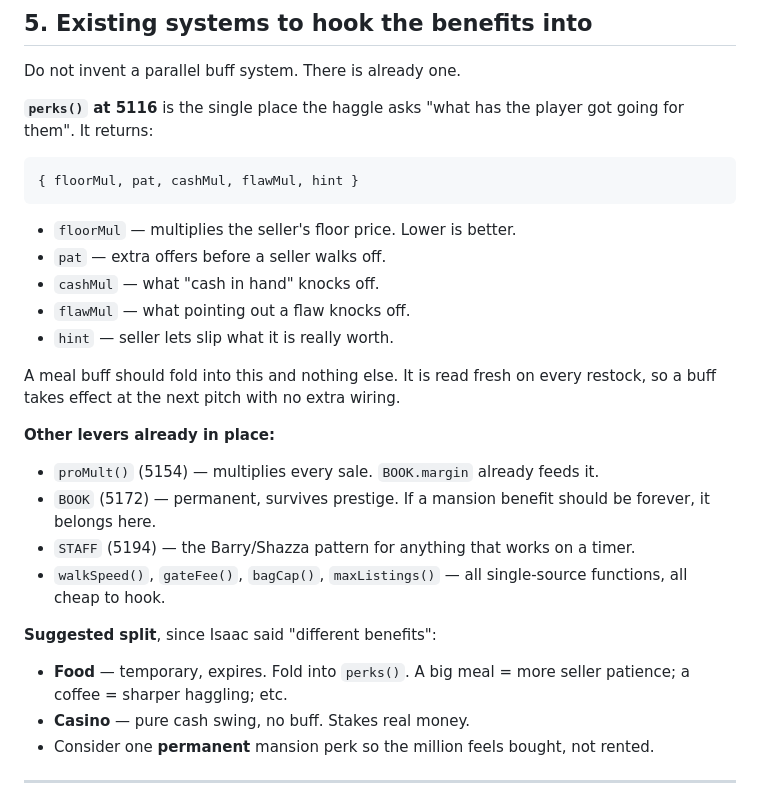
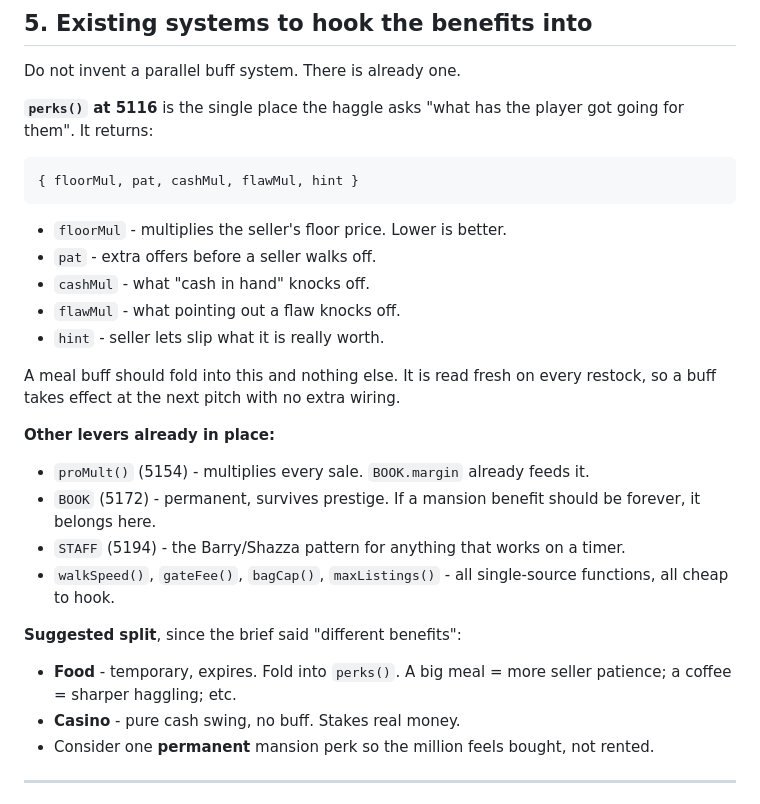
Before and after one commit to isaacgriffiths/foundbyisaac, a Markdown page: MANSION-HANDOFF.md, the part around one of its changes. Rendered like a GitHub page.

````diff
--- a/MANSION-HANDOFF.md
+++ b/MANSION-HANDOFF.md
@@ -137,29 +134,29 @@ for them". It returns:
 { floorMul, pat, cashMul, flawMul, hint }
 ```
 
-- `floorMul` — multiplies the seller's floor price. Lower is better.
-- `pat` — extra offers before a seller walks off.
-- `cashMul` — what "cash in hand" knocks off.
-- `flawMul` — what pointing out a flaw knocks off.
-- `hint` — seller lets slip what it is really worth.
+- `floorMul` - multiplies the seller's floor price. Lower is better.
+- `pat` - extra offers before a seller walks off.
+- `cashMul` - what "cash in hand" knocks off.
+- `flawMul` - what pointing out a flaw knocks off.
+- `hint` - seller lets slip what it is really worth.
 
 A meal buff should fold into this and nothing else. It is read fresh on every restock,
 so a buff takes effect at the next pitch with no extra wiring.
 
 **Other levers already in place:**
 
-- `proMult()` (5154) — multiplies every sale. `BOOK.margin` already feeds it.
-- `BOOK` (5172) — permanent, survives prestige. If a mansion benefit should be forever,
+- `proMult()` (5154) - multiplies every sale. `BOOK.margin` already feeds it.
+- `BOOK` (5172) - permanent, survives prestige. If a mansion benefit should be forever,
   it belongs here.
-- `STAFF` (5194) — the Barry/Shazza pattern for anything that works on a timer.
-- `walkSpeed()`, `gateFee()`, `bagCap()`, `maxListings()` — all single-source functions,
+- `STAFF` (5194) - the Barry/Shazza pattern for anything that works on a timer.
+- `walkSpeed()`, `gateFee()`, `bagCap()`, `maxListings()` - all single-source functions,
   all cheap to hook.
 
-**Suggested split**, since Isaac said "different benefits":
+**Suggested split**, since the brief said "different benefits":
 
-- **Food** — temporary, expires. Fold into `perks()`. A big meal = more seller patience;
+- **Food** - temporary, expires. Fold into `perks()`. A big meal = more seller patience;
   a coffee = sharper haggling; etc.
-- **Casino** — pure cash swing, no buff. Stakes real money.
+- **Casino** - pure cash swing, no buff. Stakes real money.
 - Consider one **permanent** mansion perk so the million feels bought, not rented.
 
 ---
````
Also changed, not shown: other parts of MANSION-HANDOFF.md (+37 -40 lines), README.md (+11 -0 lines).
